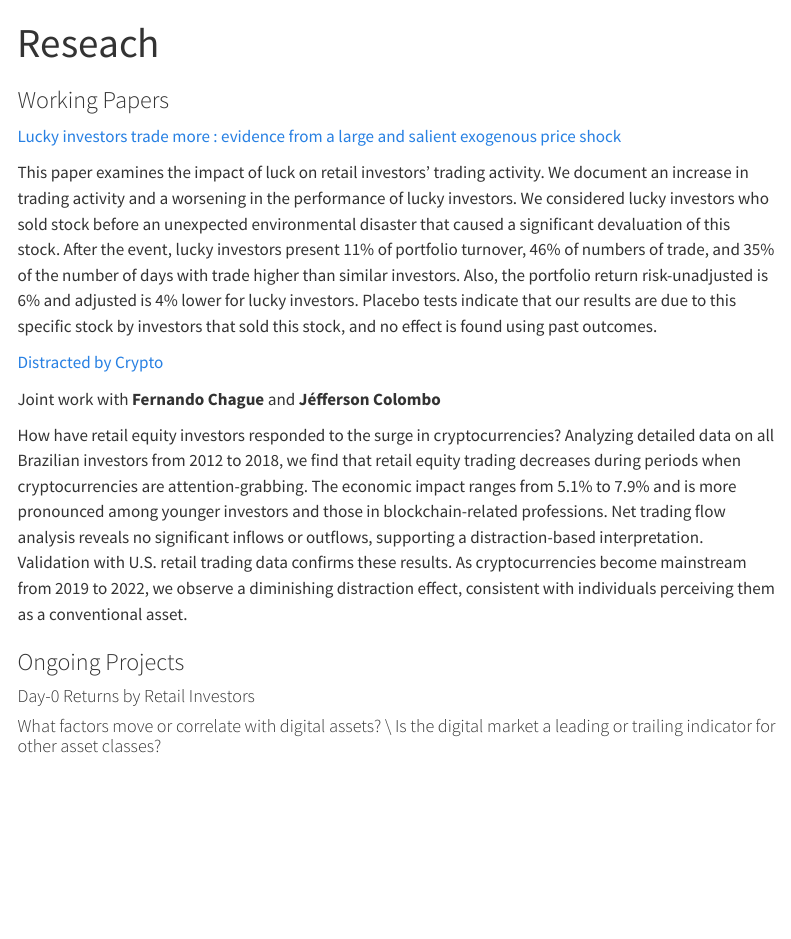
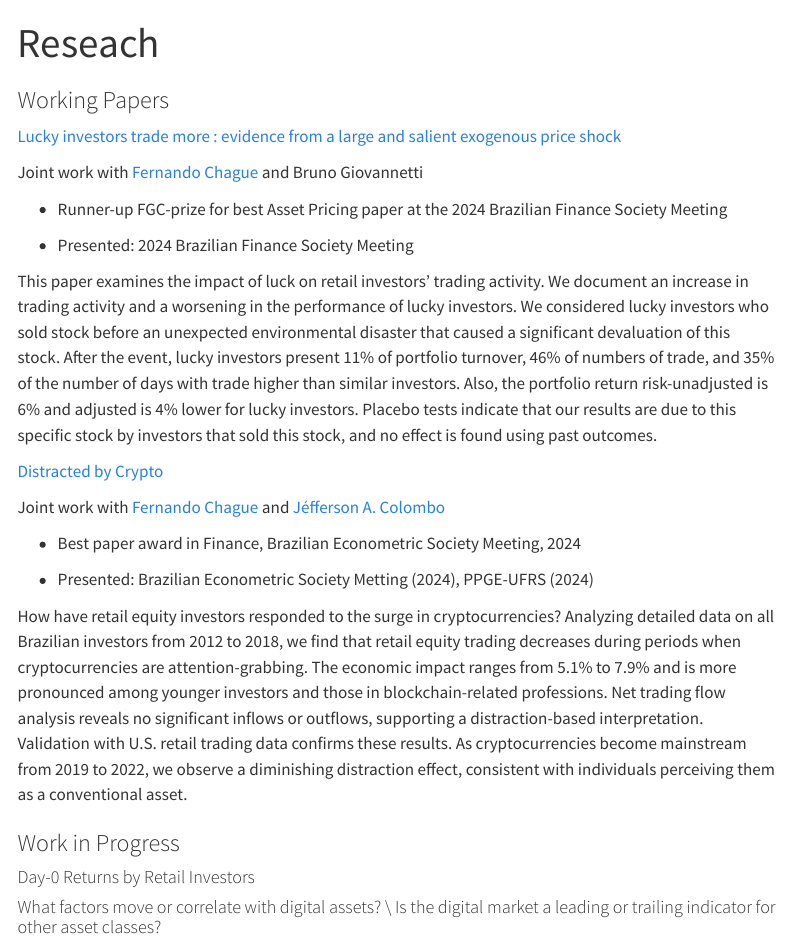
Before and after one commit to brito-matheus/brito-matheus.github.io, a Quarto document (research.qmd): the page in a window 1100 px wide, from its top. Rendered offline with R 4.5, knitr and Pandoc in place of Quarto, with nearby package versions; menus at the side of the page are left out.

Commit message:
update research

````diff
--- a/research.qmd
+++ b/research.qmd
@@ -6,15 +6,28 @@ title: "Reseach"
 
 [Lucky investors trade more : evidence from a large and salient exogenous price shock](https://repositorio.fgv.br/server/api/core/bitstreams/adf6634e-903b-49ae-acbb-5e1aad8c6d22/content)
 
+Joint work with [Fernando Chague](https://sites.google.com/site/fchague/) and Bruno Giovannetti
+
+-   Runner-up FGC-prize for best Asset Pricing paper at the 2024 Brazilian Finance Society Meeting
+
+-   Presented: 2024 Brazilian Finance Society Meeting
+
 This paper examines the impact of luck on retail investors' trading activity. We document an increase in trading activity and a worsening in the performance of lucky investors. We considered lucky investors who sold stock before an unexpected environmental disaster that caused a significant devaluation of this stock. After the event, lucky investors present 11% of portfolio turnover, 46% of numbers of trade, and 35% of the number of days with trade higher than similar investors. Also, the portfolio return risk-unadjusted is 6% and adjusted is 4% lower for lucky investors. Placebo tests indicate that our results are due to this specific stock by investors that sold this stock, and no effect is found using past outcomes.
 
 [Distracted by Crypto](https://1drv.ms/b/s!ApUHgEaZ0FjUk9xAJSJOVxEU9xRiOw?e=i1kNLP)
 
-Joint work with **Fernando Chague** and **Jéfferson Colombo**
+Joint work with [Fernando Chague](https://sites.google.com/site/fchague/) and [Jéfferson A. Colombo](https://sites.google.com/view/jacolombo/home?authuser=0)
+
+-   Best paper award in Finance, Brazilian Econometric Society Meeting, 2024
+
+```{=html}
+<!-- -->
+```
+-   Presented: Brazilian Econometric Society Metting (2024), PPGE-UFRS (2024)
 
 How have retail equity investors responded to the surge in cryptocurrencies? Analyzing detailed data on all Brazilian investors from 2012 to 2018, we find that retail equity trading decreases during periods when cryptocurrencies are attention-grabbing. The economic impact ranges from 5.1% to 7.9% and is more pronounced among younger investors and those in blockchain-related professions. Net trading flow analysis reveals no significant inflows or outflows, supporting a distraction-based interpretation. Validation with U.S. retail trading data confirms these results. As cryptocurrencies become mainstream from 2019 to 2022, we observe a diminishing distraction effect, consistent with individuals perceiving them as a conventional asset.
 
-### Ongoing Projects
+### Work in Progress
 
 #### Day-0 Returns by Retail Investors
 
````
Also changed, not shown: docs/search.json, 1 other file.
